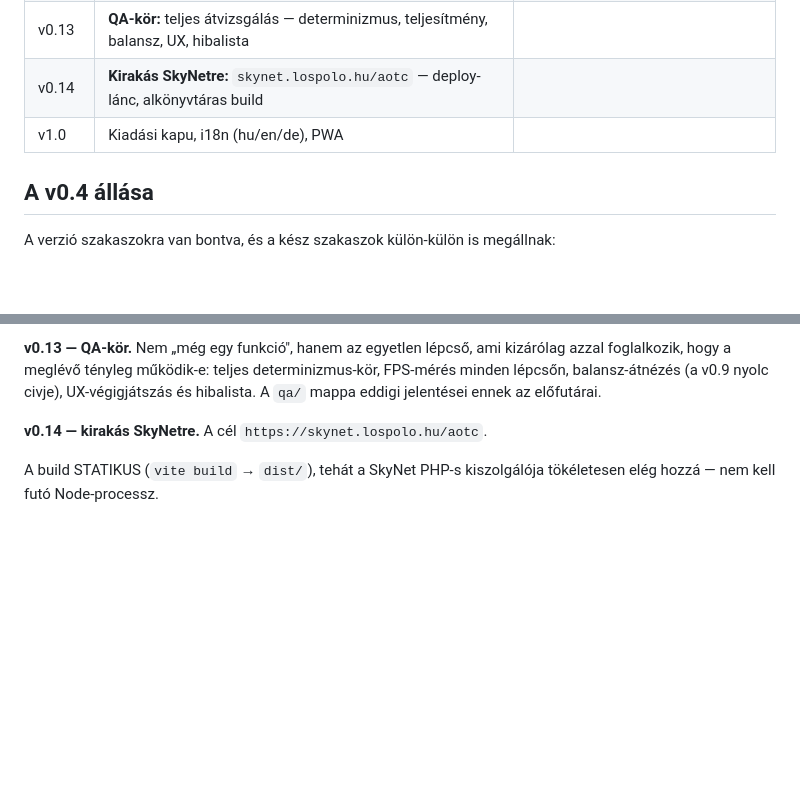
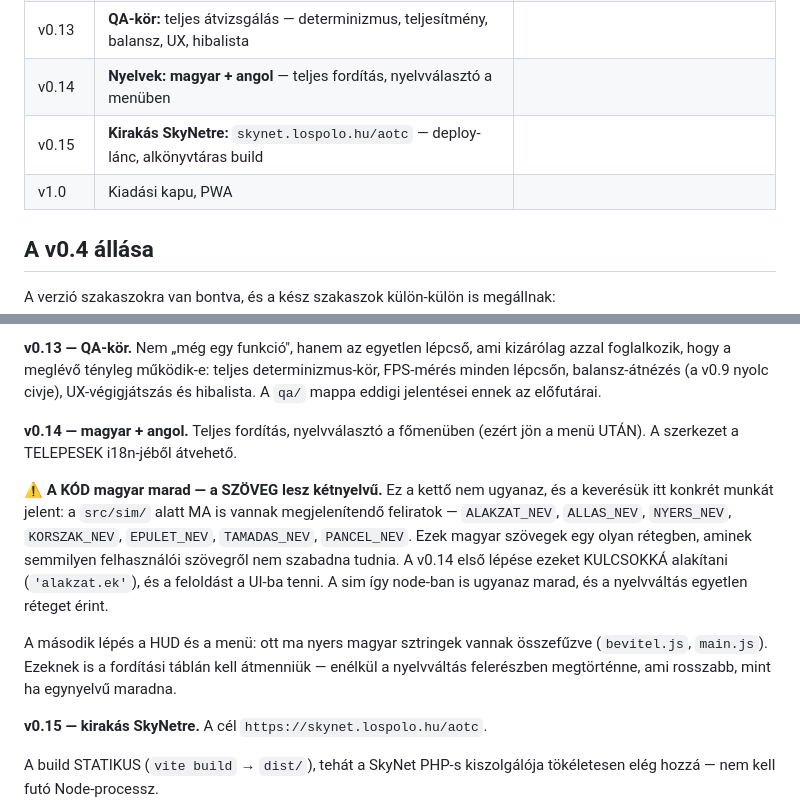
Before and after one commit to lospolohun/birodalmak, a Markdown page: PLAN.md, 2 parts joined by grey strips. Drawn GitHub-style; blank space fills up the shorter version.

Commit message:
PLAN: v0.14 = magyar+angol forditas, v0.15 = kirakas SkyNetre
Az i18n kikerult a v1.0-bol es onallo lepcsot kapott a menu UTAN (a
nyelvvalaszto oda kell). A SkyNet-deploy egy szammal arrebb csuszott.

Leirva a konkret munka is, mert nem trivialis: a src/sim/ alatt MA is vannak
megjelenitendo feliratok (ALAKZAT_NEV, ALLAS_NEV, NYERS_NEV, KORSZAK_NEV,
EPULET_NEV, TAMADAS_NEV, PANCEL_NEV) — magyar szovegek egy olyan retegben,
aminek semmilyen felhasznaloi szovegrol nem szabadna tudnia. Ezeket kulcsokka
kell alakitani, es a feloldast a UI-ba tenni.

⚠️ A KOD magyar marad, a SZOVEG lesz ketnyelvu — a ketto nem ugyanaz.

Co-Authored-By: Claude Opus 5 <noreply@anthropic.com>
Claude-Session: https://claude.ai/code/session_01Xvk6FaYm9Ar523y2wKycof

```diff
--- a/PLAN.md
+++ b/PLAN.md
@@ -21,8 +21,9 @@ Minden lépcső saját kiadási kapuval zárul — a minta a TELEPESEK
 | v0.11 | **Főmenü** a TELEPESEK mintájára: új játék, betöltés, beállítások, civ-választó | |
 | v0.12 | **Hang:** SFX (parancs, harc, építés, gyűjtés, korszakváltás) + zene | |
 | v0.13 | **QA-kör:** teljes átvizsgálás — determinizmus, teljesítmény, balansz, UX, hibalista | |
-| v0.14 | **Kirakás SkyNetre:** `skynet.lospolo.hu/aotc` — deploy-lánc, alkönyvtáras build | |
-| v1.0 | Kiadási kapu, i18n (hu/en/de), PWA | |
+| v0.14 | **Nyelvek: magyar + angol** — teljes fordítás, nyelvválasztó a menüben | |
+| v0.15 | **Kirakás SkyNetre:** `skynet.lospolo.hu/aotc` — deploy-lánc, alkönyvtáras build | |
+| v1.0 | Kiadási kapu, PWA | |
 
 ## A v0.4 állása
 
@@ -88,7 +89,24 @@ determinizmus-kör, FPS-mérés minden lépcsőn, balansz-átnézés (a v0.9 nyo
 civje), UX-végigjátszás és hibalista. A `qa/` mappa eddigi jelentései ennek az
 előfutárai.
 
-**v0.14 — kirakás SkyNetre.** A cél `https://skynet.lospolo.hu/aotc`.
+**v0.14 — magyar + angol.** Teljes fordítás, nyelvválasztó a főmenüben (ezért
+jön a menü UTÁN). A szerkezet a TELEPESEK i18n-jéből átvehető.
+
+⚠️ **A KÓD magyar marad — a SZÖVEG lesz kétnyelvű.** Ez a kettő nem ugyanaz, és
+a keverésük itt konkrét munkát jelent: a `src/sim/` alatt MA is vannak
+megjelenítendő feliratok — `ALAKZAT_NEV`, `ALLAS_NEV`, `NYERS_NEV`,
+`KORSZAK_NEV`, `EPULET_NEV`, `TAMADAS_NEV`, `PANCEL_NEV`. Ezek magyar
+szövegek egy olyan rétegben, aminek semmilyen felhasználói szövegről nem
+szabadna tudnia. A v0.14 első lépése ezeket KULCSOKKÁ alakítani (`'alakzat.ek'`),
+és a feloldást a UI-ba tenni. A sim így node-ban is ugyanaz marad, és a
+nyelvváltás egyetlen réteget érint.
+
+A második lépés a HUD és a menü: ott ma nyers magyar sztringek vannak
+összefűzve (`bevitel.js`, `main.js`). Ezeknek is a fordítási táblán kell
+átmenniük — enélkül a nyelvváltás felerészben megtörténne, ami rosszabb, mint
+ha egynyelvű maradna.
+
+**v0.15 — kirakás SkyNetre.** A cél `https://skynet.lospolo.hu/aotc`.
 
 A build STATIKUS (`vite build` → `dist/`), tehát a SkyNet PHP-s kiszolgálója
 tökéletesen elég hozzá — nem kell futó Node-processz.
```
